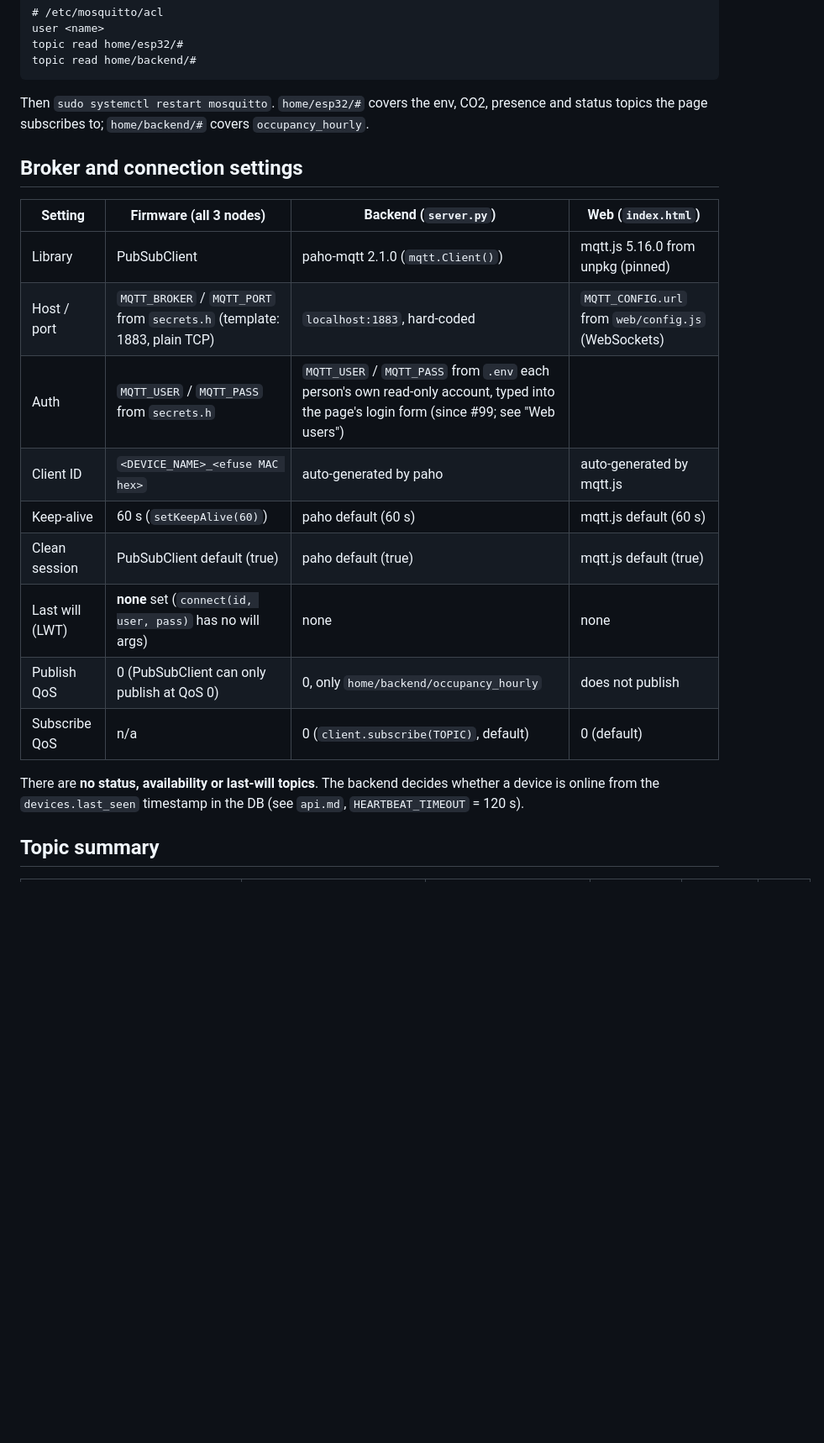
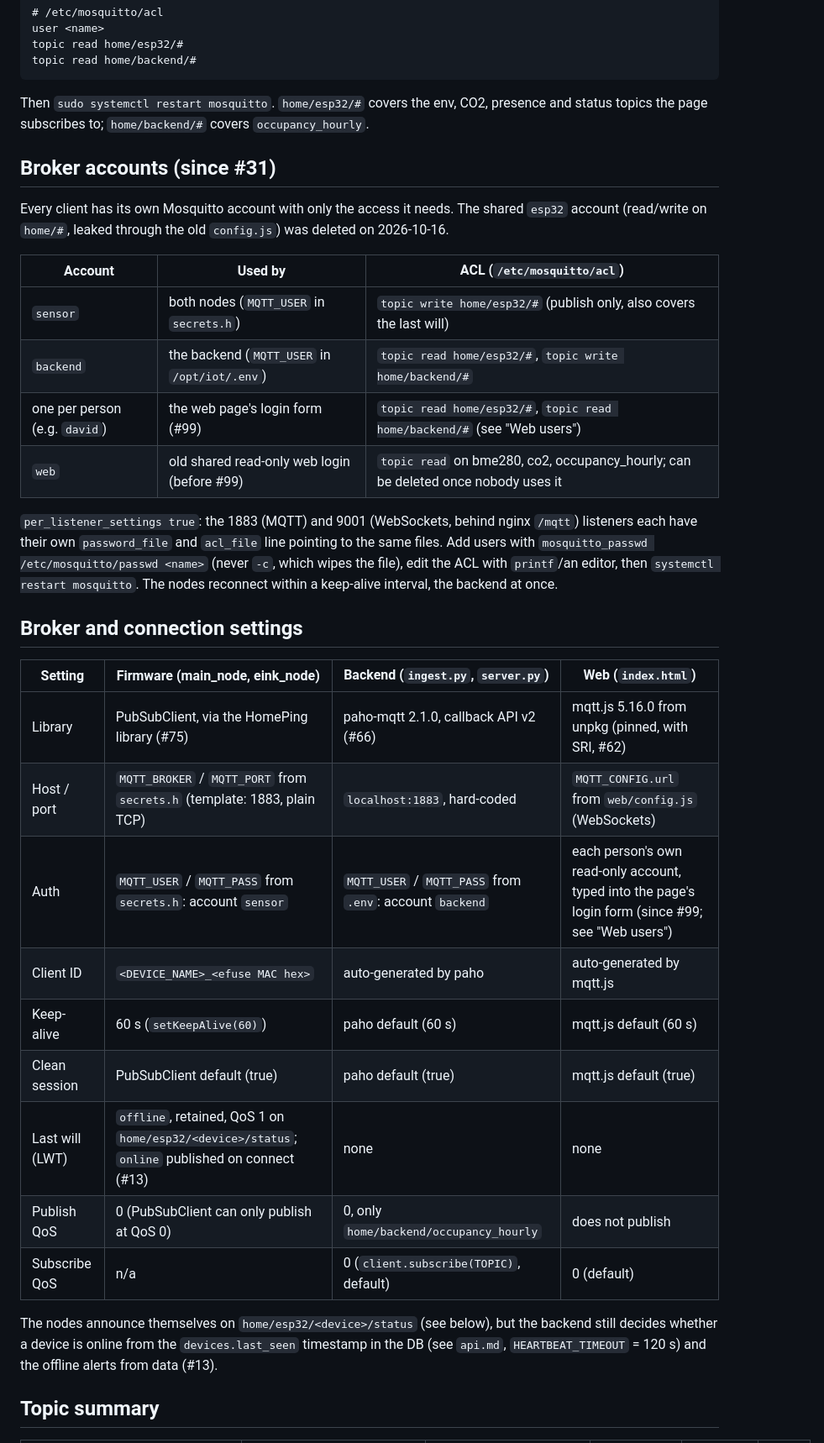
Before and after one commit to rusk0d/home-ping, a Markdown page: contracts/mqtt.md, the part around one of its changes. Shown at 84% size. Rendered like a GitHub page; blank space fills up the shorter version.

Commit message:
Contracts: MQTT accounts after the esp32 split (#31)
New "Broker accounts" section: sensor (publish home/esp32/#), backend (read
home/esp32/#, write home/backend/#), one read-only account per web user, and
the old shared web account; the shared esp32 account is deleted. The broker
table's stale rows are fixed (two nodes, HomePing/paho v2/SRI, the last will
from #13, the broken Auth cell), and so is the note that there were no
status topics.

Co-Authored-By: Claude Opus 5.5 <noreply@anthropic.com>

```diff
--- a/contracts/mqtt.md
+++ b/contracts/mqtt.md
@@ -28,23 +28,42 @@ topic read home/backend/#
 Then `sudo systemctl restart mosquitto`. `home/esp32/#` covers the env, CO2, presence
 and status topics the page subscribes to; `home/backend/#` covers `occupancy_hourly`.
 
+## Broker accounts (since #31)
+
+Every client has its own Mosquitto account with only the access it needs. The shared
+`esp32` account (read/write on `home/#`, leaked through the old `config.js`) was deleted
+on 2026-10-16.
+
+| Account | Used by | ACL (`/etc/mosquitto/acl`) |
+|---|---|---|
+| `sensor` | both nodes (`MQTT_USER` in `secrets.h`) | `topic write home/esp32/#` (publish only, also covers the last will) |
+| `backend` | the backend (`MQTT_USER` in `/opt/iot/.env`) | `topic read home/esp32/#`, `topic write home/backend/#` |
+| one per person (e.g. `david`) | the web page's login form (#99) | `topic read home/esp32/#`, `topic read home/backend/#` (see "Web users") |
+| `web` | old shared read-only web login (before #99) | `topic read` on bme280, co2, occupancy_hourly; can be deleted once nobody uses it |
+
+`per_listener_settings true`: the 1883 (MQTT) and 9001 (WebSockets, behind nginx `/mqtt`)
+listeners each have their own `password_file` and `acl_file` line pointing to the same files.
+Add users with `mosquitto_passwd /etc/mosquitto/passwd <name>` (never `-c`, which wipes the
+file), edit the ACL with `printf`/an editor, then `systemctl restart mosquitto`. The nodes
+reconnect within a keep-alive interval, the backend at once.
+
 ## Broker and connection settings
 
-| Setting | Firmware (all 3 nodes) | Backend (`server.py`) | Web (`index.html`) |
+| Setting | Firmware (main_node, eink_node) | Backend (`ingest.py`, `server.py`) | Web (`index.html`) |
 |---|---|---|---|
-| Library | PubSubClient | paho-mqtt 2.1.0 (`mqtt.Client()`) | mqtt.js 5.16.0 from unpkg (pinned) |
+| Library | PubSubClient, via the HomePing library (#75) | paho-mqtt 2.1.0, callback API v2 (#66) | mqtt.js 5.16.0 from unpkg (pinned, with SRI, #62) |
 | Host / port | `MQTT_BROKER` / `MQTT_PORT` from `secrets.h` (template: 1883, plain TCP) | `localhost:1883`, hard-coded | `MQTT_CONFIG.url` from `web/config.js` (WebSockets) |
-| Auth | `MQTT_USER` / `MQTT_PASS` from `secrets.h` | `MQTT_USER` / `MQTT_PASS` from `.env` each person's own read-only account, typed into the page's login form (since #99; see "Web users") |
+| Auth | `MQTT_USER` / `MQTT_PASS` from `secrets.h`: account `sensor` | `MQTT_USER` / `MQTT_PASS` from `.env`: account `backend` | each person's own read-only account, typed into the page's login form (since #99; see "Web users") |
 | Client ID | `<DEVICE_NAME>_<efuse MAC hex>` | auto-generated by paho | auto-generated by mqtt.js |
 | Keep-alive | 60 s (`setKeepAlive(60)`) | paho default (60 s) | mqtt.js default (60 s) |
 | Clean session | PubSubClient default (true) | paho default (true) | mqtt.js default (true) |
-| Last will (LWT) | **none** set (`connect(id, user, pass)` has no will args) | none | none |
+| Last will (LWT) | `offline`, retained, QoS 1 on `home/esp32/<device>/status`; `online` published on connect (#13) | none | none |
 | Publish QoS | 0 (PubSubClient can only publish at QoS 0) | 0, only `home/backend/occupancy_hourly` | does not publish |
 | Subscribe QoS | n/a | 0 (`client.subscribe(TOPIC)`, default) | 0 (default) |
 
-There are **no status, availability or last-will topics**. The backend decides
-whether a device is online from the `devices.last_seen` timestamp in the DB
-(see `api.md`, `HEARTBEAT_TIMEOUT` = 120 s).
+The nodes announce themselves on `home/esp32/<device>/status` (see below), but the backend
+still decides whether a device is online from the `devices.last_seen` timestamp in the DB
+(see `api.md`, `HEARTBEAT_TIMEOUT` = 120 s) and the offline alerts from data (#13).
 
 ## Topic summary
 
```
Also changed, not shown: other parts of contracts/mqtt.md (+2 -3 lines).
